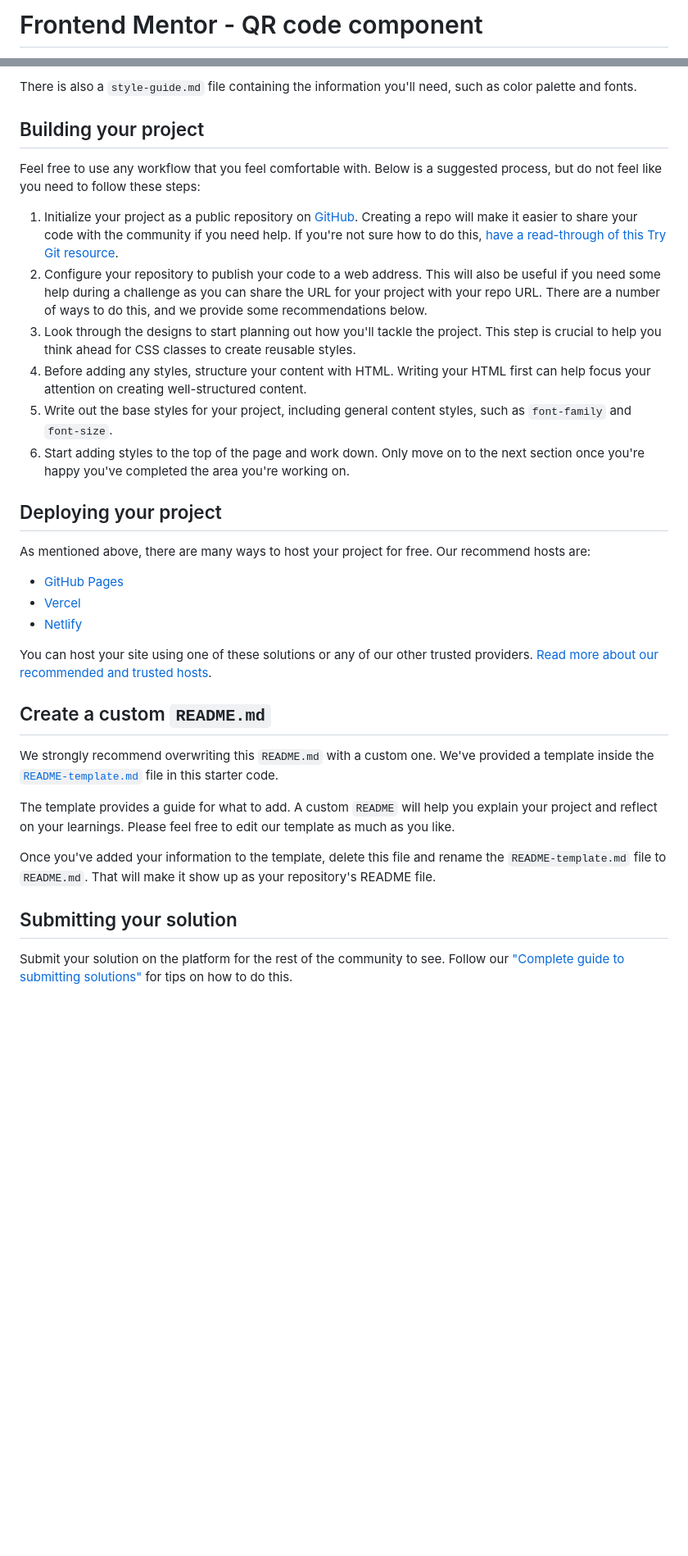
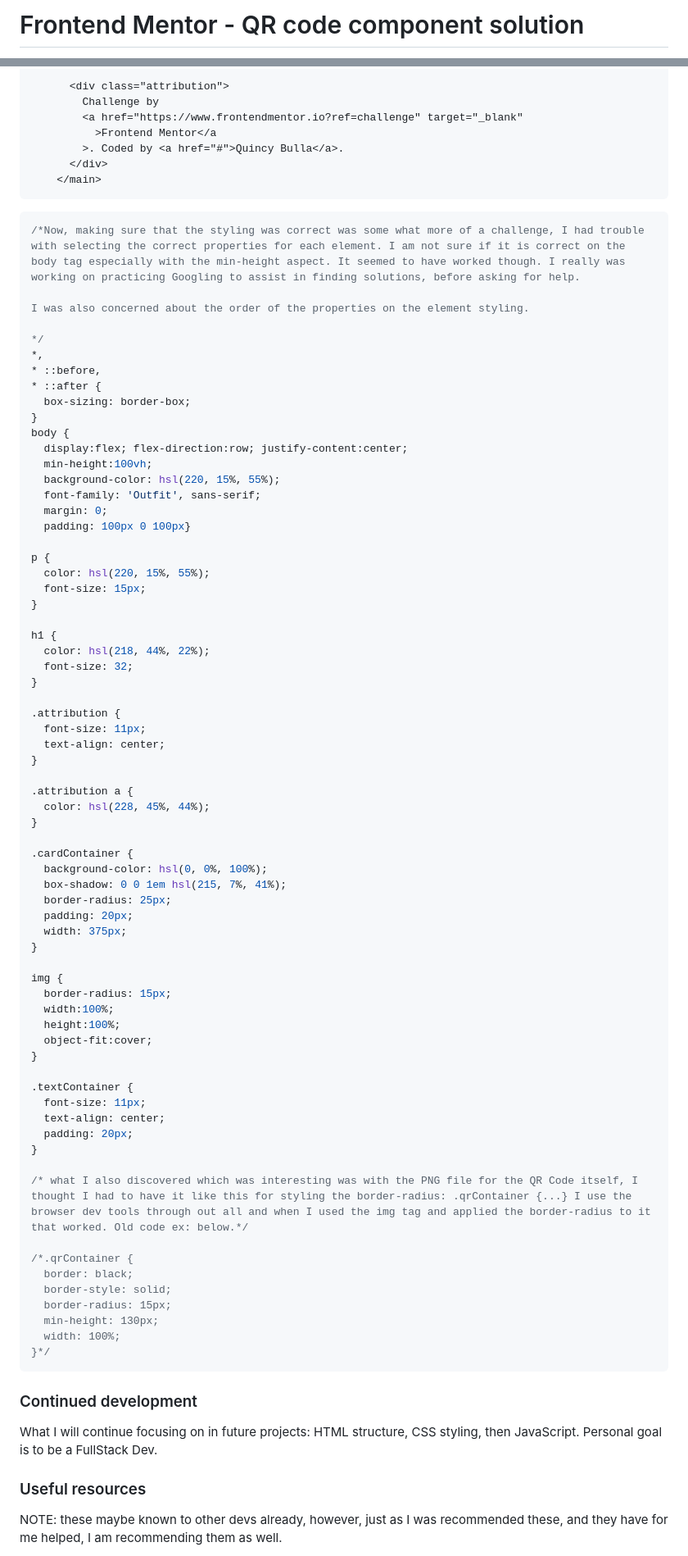
Before and after one commit to dominionworkz/061123-FrontEndMentor, a Markdown page: qr-code-component-main/README.md, 2 parts joined by grey strips. Shown: that part at 82% size. Drawn GitHub-style; blank space fills up the shorter version.

Commit message:
More updates
README file, Image file update

````diff
--- a/qr-code-component-main/README.md
+++ b/qr-code-component-main/README.md
@@ -1,2 +1,2 @@
-# Frontend Mentor - QR code component
+# Frontend Mentor - QR code component solution
 
@@ -30,36 +65,85 @@ You will find all the required assets in the `/images` folder. The assets are al
 
-There is also a `style-guide.md` file containing the information you'll need, such as color palette and fonts.
+      <div class="attribution">
+        Challenge by
+        <a href="https://www.frontendmentor.io?ref=challenge" target="_blank"
+          >Frontend Mentor</a
+        >. Coded by <a href="#">Quincy Bulla</a>.
+      </div>
+    </main>
+```
+```css
+/*Now, making sure that the styling was correct was some what more of a challenge, I had trouble with selecting the correct properties for each element. I am not sure if it is correct on the body tag especially with the min-height aspect. It seemed to have worked though. I really was working on practicing Googling to assist in finding solutions, before asking for help.
 
-## Building your project
+I was also concerned about the order of the properties on the element styling.
 
-Feel free to use any workflow that you feel comfortable with. Below is a suggested process, but do not feel like you need to follow these steps:
+*/
+*,
+* ::before,
+* ::after {
+  box-sizing: border-box;
+}
+body {
+  display:flex; flex-direction:row; justify-content:center;
+  min-height:100vh;
+  background-color: hsl(220, 15%, 55%);
+  font-family: 'Outfit', sans-serif;
+  margin: 0;
+  padding: 100px 0 100px}
 
-1. Initialize your project as a public repository on [GitHub](https://github.com/). Creating a repo will make it easier to share your code with the community if you need help. If you're not sure how to do this, [have a read-through of this Try Git resource](https://try.github.io/).
-2. Configure your repository to publish your code to a web address. This will also be useful if you need some help during a challenge as you can share the URL for your project with your repo URL. There are a number of ways to do this, and we provide some recommendations below.
-3. Look through the designs to start planning out how you'll tackle the project. This step is crucial to help you think ahead for CSS classes to create reusable styles.
-4. Before adding any styles, structure your content with HTML. Writing your HTML first can help focus your attention on creating well-structured content.
-5. Write out the base styles for your project, including general content styles, such as `font-family` and `font-size`.
-6. Start adding styles to the top of the page and work down. Only move on to the next section once you're happy you've completed the area you're working on.
+p {
+  color: hsl(220, 15%, 55%);
+  font-size: 15px;
+}
 
-## Deploying your project
+h1 {
+  color: hsl(218, 44%, 22%);
+  font-size: 32;
+}
 
-As mentioned above, there are many ways to host your project for free. Our recommend hosts are:
+.attribution {
+  font-size: 11px;
+  text-align: center;
+}
 
-- [GitHub Pages](https://pages.github.com/)
-- [Vercel](https://vercel.com/)
-- [Netlify](https://www.netlify.com/)
+.attribution a {
+  color: hsl(228, 45%, 44%);
+}
 
-You can host your site using one of these solutions or any of our other trusted providers. [Read more about our recommended and trusted hosts](https://medium.com/frontend-mentor/frontend-mentor-trusted-hosting-providers-bf000dfebe).
+.cardContainer {
+  background-color: hsl(0, 0%, 100%);
+  box-shadow: 0 0 1em hsl(215, 7%, 41%);
+  border-radius: 25px;
+  padding: 20px;
+  width: 375px;
+}
 
-## Create a custom `README.md`
+img {
+  border-radius: 15px;
+  width:100%;
+  height:100%;
+  object-fit:cover;
+}
 
-We strongly recommend overwriting this `README.md` with a custom one. We've provided a template inside the [`README-template.md`](./README-template.md) file in this starter code.
+.textContainer {
+  font-size: 11px;
+  text-align: center;
+  padding: 20px;
+}
 
-The template provides a guide for what to add. A custom `README` will help you explain your project and reflect on your learnings. Please feel free to edit our template as much as you like.
+/* what I also discovered which was interesting was with the PNG file for the QR Code itself, I thought I had to have it like this for styling the border-radius: .qrContainer {...} I use the browser dev tools through out all and when I used the img tag and applied the border-radius to it that worked. Old code ex: below.*/
 
-Once you've added your information to the template, delete this file and rename the `README-template.md` file to `README.md`. That will make it show up as your repository's README file.
+/*.qrContainer {
+  border: black;
+  border-style: solid;
+  border-radius: 15px;
+  min-height: 130px;
+  width: 100%;
+}*/
+```
+### Continued development
 
-## Submitting your solution
+What I will continue focusing on in future projects: HTML structure, CSS styling, then JavaScript. Personal goal is to be a FullStack Dev.
 
-Submit your solution on the platform for the rest of the community to see. Follow our ["Complete guide to submitting solutions"](https://medium.com/frontend-mentor/a-complete-guide-to-submitting-solutions-on-frontend-mentor-ac6384162248) for tips on how to do this.
+### Useful resources
+NOTE: these maybe known to other devs already, however, just as I was recommended these, and they have for me helped, I am recommending them as well.
 
````
Also changed, not shown: other parts of qr-code-component-main/README.md (+59 -32 lines), qr-code-component-main/README-template.md (deleted, +0 -103 lines), qr-code-component-main/image.png (added), 1 other file.
